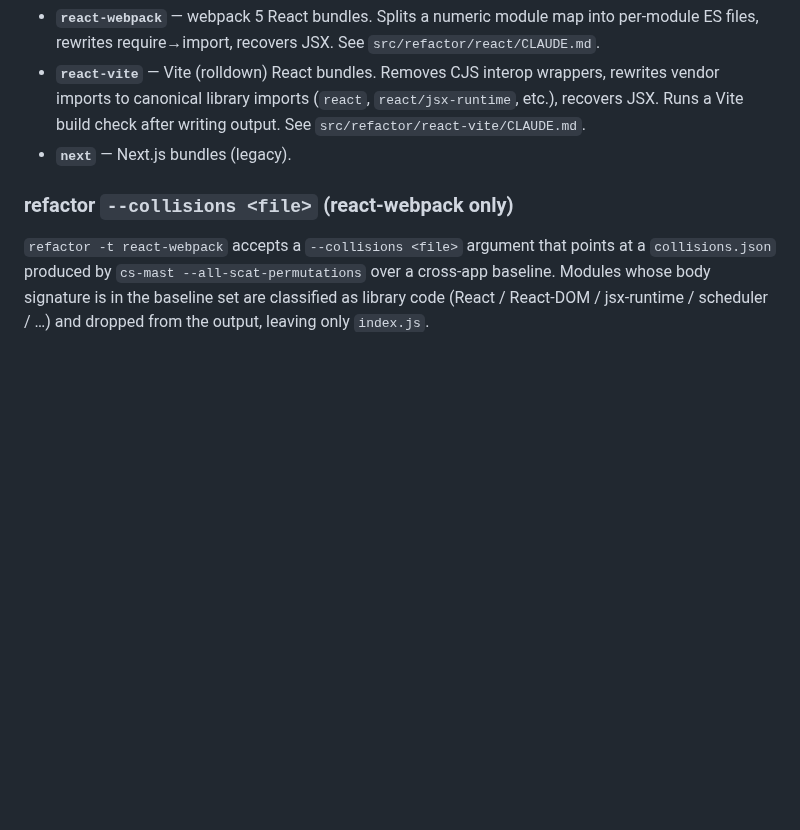
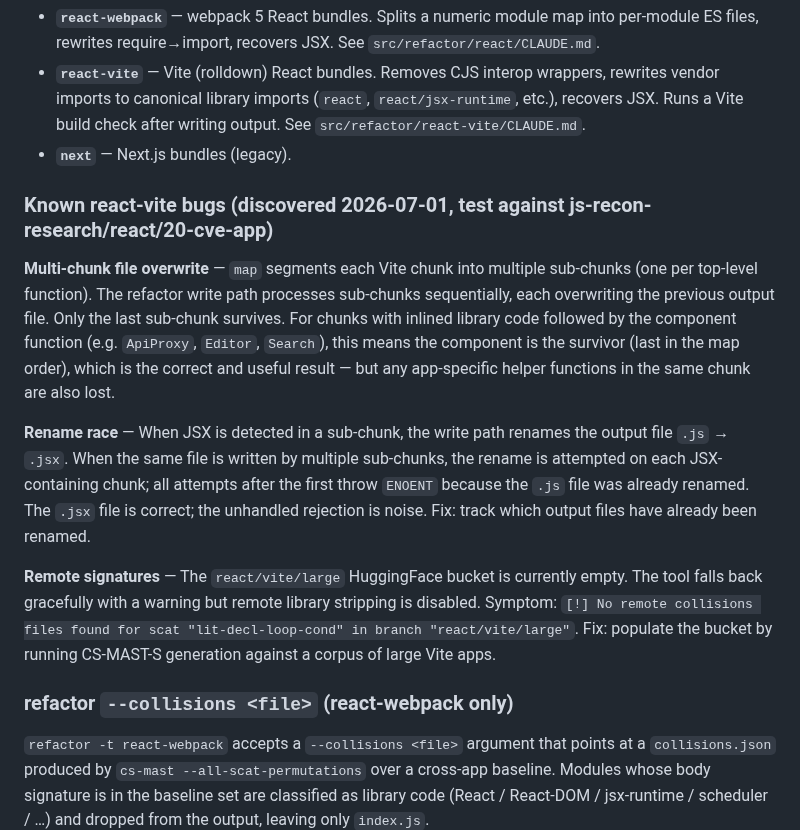
Before and after one commit to shriyanss/js-recon, a Markdown page: CLAUDE.md, the part around the change. GitHub-like rendering; blank space fills up the shorter version.

Commit message:
docs: document react-vite refactor bugs and update README refactor description
- CLAUDE.md: add multi-chunk overwrite bug, rename race, and remote
  signatures gap found during test against 20-CVE React/Vite app
- README.md: fix refactor command description (was "webpack only",
  now reflects webpack + Vite support)

```diff
--- a/CLAUDE.md
+++ b/CLAUDE.md
@@ -405,6 +405,14 @@ The `refactor` command supports three techs:
 - **`react-vite`** — Vite (rolldown) React bundles. Removes CJS interop wrappers, rewrites vendor imports to canonical library imports (`react`, `react/jsx-runtime`, etc.), recovers JSX. Runs a Vite build check after writing output. See `src/refactor/react-vite/CLAUDE.md`.
 - **`next`** — Next.js bundles (legacy).
 
+### Known react-vite bugs (discovered 2026-07-01, test against js-recon-research/react/20-cve-app)
+
+**Multi-chunk file overwrite** — `map` segments each Vite chunk into multiple sub-chunks (one per top-level function). The refactor write path processes sub-chunks sequentially, each overwriting the previous output file. Only the last sub-chunk survives. For chunks with inlined library code followed by the component function (e.g. `ApiProxy`, `Editor`, `Search`), this means the component is the survivor (last in the map order), which is the correct and useful result — but any app-specific helper functions in the same chunk are also lost.
+
+**Rename race** — When JSX is detected in a sub-chunk, the write path renames the output file `.js` → `.jsx`. When the same file is written by multiple sub-chunks, the rename is attempted on each JSX-containing chunk; all attempts after the first throw `ENOENT` because the `.js` file was already renamed. The `.jsx` file is correct; the unhandled rejection is noise. Fix: track which output files have already been renamed.
+
+**Remote signatures** — The `react/vite/large` HuggingFace bucket is currently empty. The tool falls back gracefully with a warning but remote library stripping is disabled. Symptom: `[!] No remote collisions files found for scat "lit-decl-loop-cond" in branch "react/vite/large"`. Fix: populate the bucket by running CS-MAST-S generation against a corpus of large Vite apps.
+
 ### refactor `--collisions <file>` (react-webpack only)
 
 `refactor -t react-webpack` accepts a `--collisions <file>` argument that points at a `collisions.json` produced by `cs-mast --all-scat-permutations` over a cross-app baseline. Modules whose body signature is in the baseline set are classified as library code (React / React-DOM / jsx-runtime / scheduler / …) and dropped from the output, leaving only `index.js`.
```
Also changed, not shown: README.md (+1 -1 lines).
